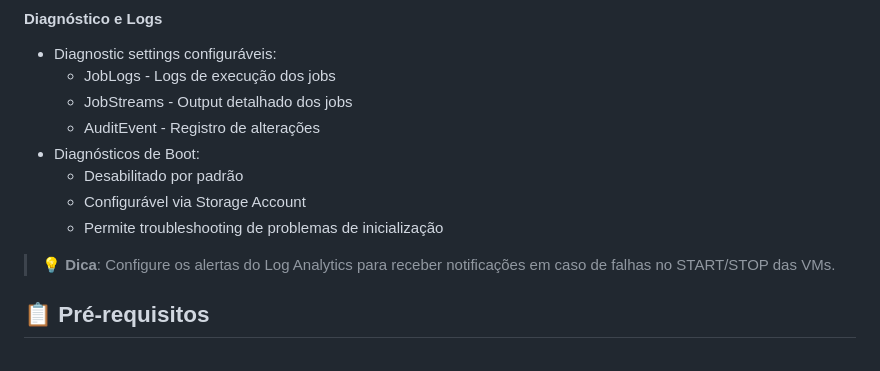
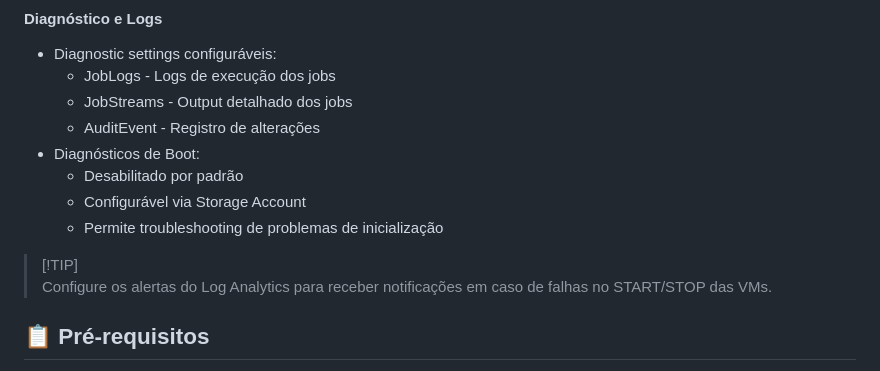
Before and after one commit to mathewsbuzetti/azure-infrastructure-template, a Markdown page: README.md, the part around the change printed below. Rendered like a GitHub page.

```diff
--- a/README.md
+++ b/README.md
@@ -96,7 +97,8 @@
   * Configurável via Storage Account
   * Permite troubleshooting de problemas de inicialização
 
-> 💡 **Dica**: Configure os alertas do Log Analytics para receber notificações em caso de falhas no START/STOP das VMs.
+> [!TIP]\
+> Configure os alertas do Log Analytics para receber notificações em caso de falhas no START/STOP das VMs.
 
 ## 📋 Pré-requisitos
 
```
Also changed, not shown: other parts of README.md (+14 -9 lines).
